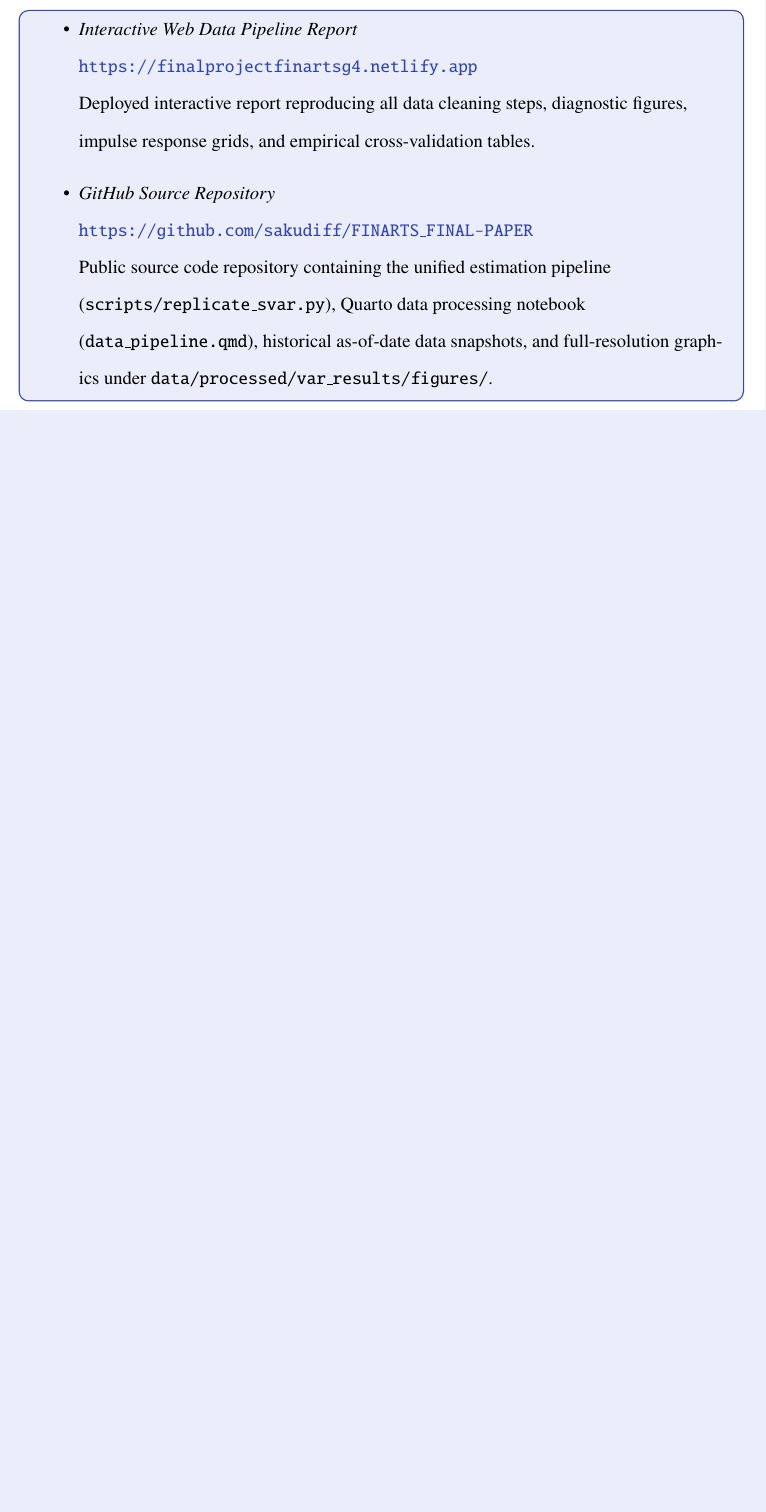
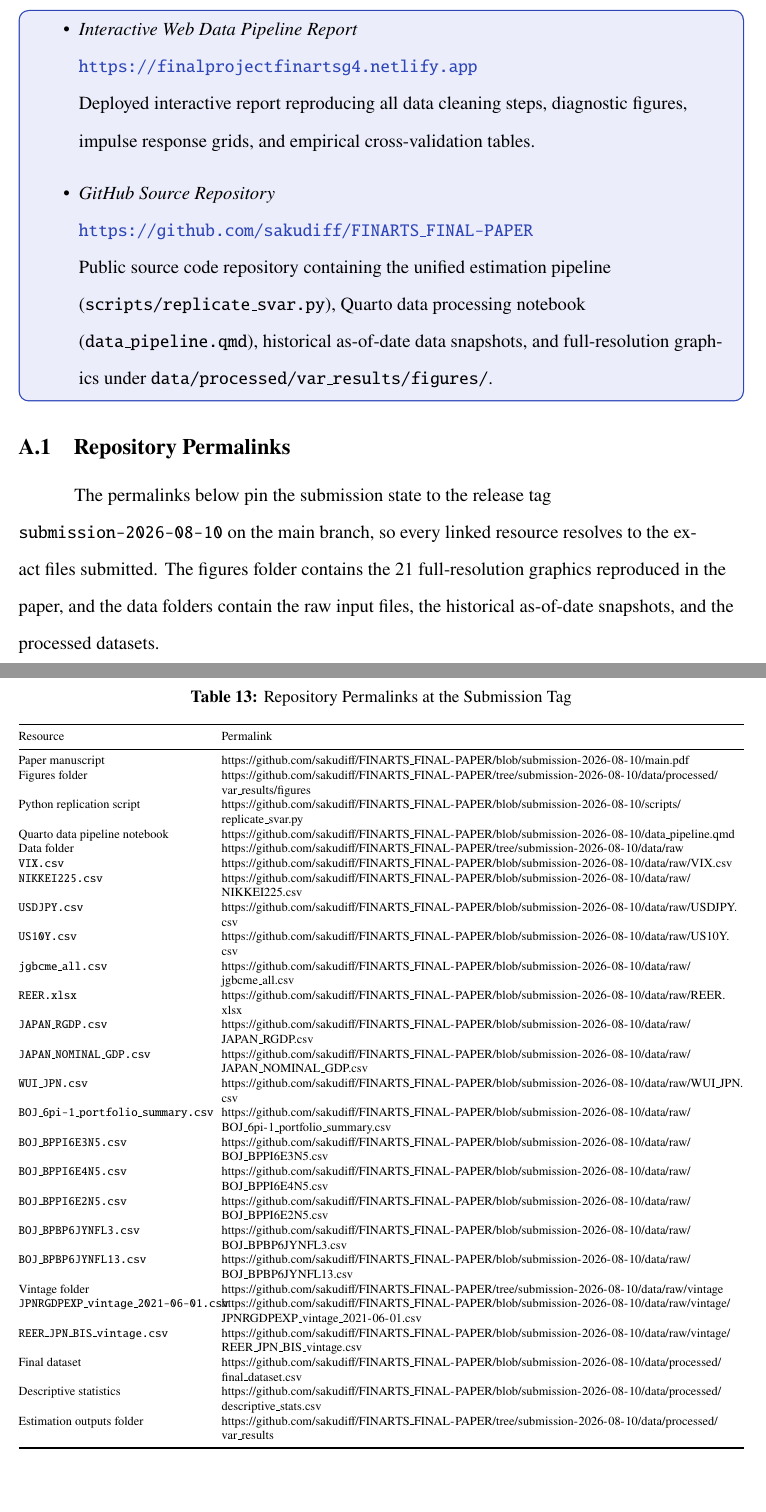
Before and after one commit to sakudiff/FINARTS_FINAL-PAPER, a LaTeX document (main.tex, which reads chapters/06_appendix.tex): part of page 85 of 86 before the commit and two parts of pages 85 and 86 of 87 after it, the two joined at a grey line, cut so that both start at the same text, the shorter picture padded with empty space. Compiled offline with pdfLaTeX.

Commit message:
fix(paper): qualify flow band claims and add repository permalink table to appendix

```diff
--- a/chapters/06_appendix.tex
+++ b/chapters/06_appendix.tex
@@ -14,6 +14,51 @@ All data processing pipelines, estimation scripts, and interactive visualization
   \end{itemize}
 \end{tcolorbox}
 
+\FloatBarrier
+
+\subsection{Repository Permalinks}
+
+The permalinks below pin the submission state to the release tag \texttt{submission-2026-08-10} on the main branch, so every linked resource resolves to the exact files submitted. The figures folder contains the 21 full-resolution graphics reproduced in the paper, and the data folders contain the raw input files, the historical as-of-date snapshots, and the processed datasets.
+
+\FloatBarrier
+\begin{table}[H]
+  \centering
+  \caption{Repository Permalinks at the Submission Tag}
+  \label{tab:permalinks}
+  \scriptsize
+  \begin{tabularx}{\textwidth}{@{}p{4.2cm} X@{}}
+    \toprule
+    Resource & Permalink \\
+    \midrule
+    Paper manuscript & \url{https://github.com/sakudiff/FINARTS_FINAL-PAPER/blob/submission-2026-08-10/main.pdf} \\
+    Figures folder & \url{https://github.com/sakudiff/FINARTS_FINAL-PAPER/tree/submission-2026-08-10/data/processed/var_results/figures} \\
+    Python replication script & \url{https://github.com/sakudiff/FINARTS_FINAL-PAPER/blob/submission-2026-08-10/scripts/replicate_svar.py} \\
+    Quarto data pipeline notebook & \url{https://github.com/sakudiff/FINARTS_FINAL-PAPER/blob/submission-2026-08-10/data_pipeline.qmd} \\
+    Data folder & \url{https://github.com/sakudiff/FINARTS_FINAL-PAPER/tree/submission-2026-08-10/data/raw} \\
+    \texttt{VIX.csv} & \url{https://github.com/sakudiff/FINARTS_FINAL-PAPER/blob/submission-2026-08-10/data/raw/VIX.csv} \\
+    \texttt{NIKKEI225.csv} & \url{https://github.com/sakudiff/FINARTS_FINAL-PAPER/blob/submission-2026-08-10/data/raw/NIKKEI225.csv} \\
+    \texttt{USDJPY.csv} & \url{https://github.com/sakudiff/FINARTS_FINAL-PAPER/blob/submission-2026-08-10/data/raw/USDJPY.csv} \\
+    \texttt{US10Y.csv} & \url{https://github.com/sakudiff/FINARTS_FINAL-PAPER/blob/submission-2026-08-10/data/raw/US10Y.csv} \\
+    \texttt{jgbcme\_all.csv} & \url{https://github.com/sakudiff/FINARTS_FINAL-PAPER/blob/submission-2026-08-10/data/raw/jgbcme_all.csv} \\
+    \texttt{REER.xlsx} & \url{https://github.com/sakudiff/FINARTS_FINAL-PAPER/blob/submission-2026-08-10/data/raw/REER.xlsx} \\
+    \texttt{JAPAN\_RGDP.csv} & \url{https://github.com/sakudiff/FINARTS_FINAL-PAPER/blob/submission-2026-08-10/data/raw/JAPAN_RGDP.csv} \\
+    \texttt{JAPAN\_NOMINAL\_GDP.csv} & \url{https://github.com/sakudiff/FINARTS_FINAL-PAPER/blob/submission-2026-08-10/data/raw/JAPAN_NOMINAL_GDP.csv} \\
+    \texttt{WUI\_JPN.csv} & \url{https://github.com/sakudiff/FINARTS_FINAL-PAPER/blob/submission-2026-08-10/data/raw/WUI_JPN.csv} \\
+    \texttt{BOJ\_6pi-1\_portfolio\_summary.csv} & \url{https://github.com/sakudiff/FINARTS_FINAL-PAPER/blob/submission-2026-08-10/data/raw/BOJ_6pi-1_portfolio_summary.csv} \\
+    \texttt{BOJ\_BPPI6E3N5.csv} & \url{https://github.com/sakudiff/FINARTS_FINAL-PAPER/blob/submission-2026-08-10/data/raw/BOJ_BPPI6E3N5.csv} \\
+    \texttt{BOJ\_BPPI6E4N5.csv} & \url{https://github.com/sakudiff/FINARTS_FINAL-PAPER/blob/submission-2026-08-10/data/raw/BOJ_BPPI6E4N5.csv} \\
+    \texttt{BOJ\_BPPI6E2N5.csv} & \url{https://github.com/sakudiff/FINARTS_FINAL-PAPER/blob/submission-2026-08-10/data/raw/BOJ_BPPI6E2N5.csv} \\
+    \texttt{BOJ\_BPBP6JYNFL3.csv} & \url{https://github.com/sakudiff/FINARTS_FINAL-PAPER/blob/submission-2026-08-10/data/raw/BOJ_BPBP6JYNFL3.csv} \\
+    \texttt{BOJ\_BPBP6JYNFL13.csv} & \url{https://github.com/sakudiff/FINARTS_FINAL-PAPER/blob/submission-2026-08-10/data/raw/BOJ_BPBP6JYNFL13.csv} \\
+    Vintage folder & \url{https://github.com/sakudiff/FINARTS_FINAL-PAPER/tree/submission-2026-08-10/data/raw/vintage} \\
+    \texttt{JPNRGDPEXP\_vintage\_2021-06-01.csv} & \url{https://github.com/sakudiff/FINARTS_FINAL-PAPER/blob/submission-2026-08-10/data/raw/vintage/JPNRGDPEXP_vintage_2021-06-01.csv} \\
+    \texttt{REER\_JPN\_BIS\_vintage.csv} & \url{https://github.com/sakudiff/FINARTS_FINAL-PAPER/blob/submission-2026-08-10/data/raw/vintage/REER_JPN_BIS_vintage.csv} \\
+    Final dataset & \url{https://github.com/sakudiff/FINARTS_FINAL-PAPER/blob/submission-2026-08-10/data/processed/final_dataset.csv} \\
+    Descriptive statistics & \url{https://github.com/sakudiff/FINARTS_FINAL-PAPER/blob/submission-2026-08-10/data/processed/descriptive_stats.csv} \\
+    Estimation outputs folder & \url{https://github.com/sakudiff/FINARTS_FINAL-PAPER/tree/submission-2026-08-10/data/processed/var_results} \\
+    \bottomrule
+  \end{tabularx}
+\end{table}
 \FloatBarrier
 
 \section{Figure Index}
```
Also changed, not shown: chapters/03_results.tex (+1 -1 lines), main.pdf.
